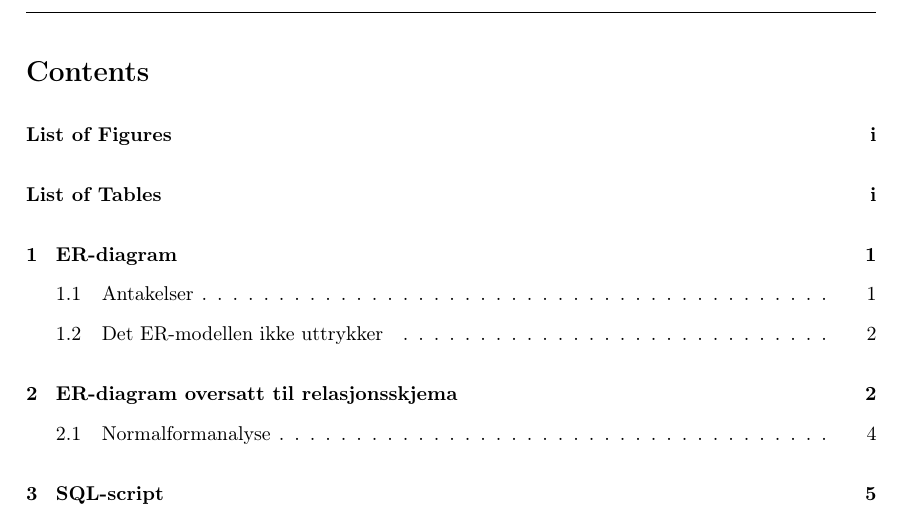
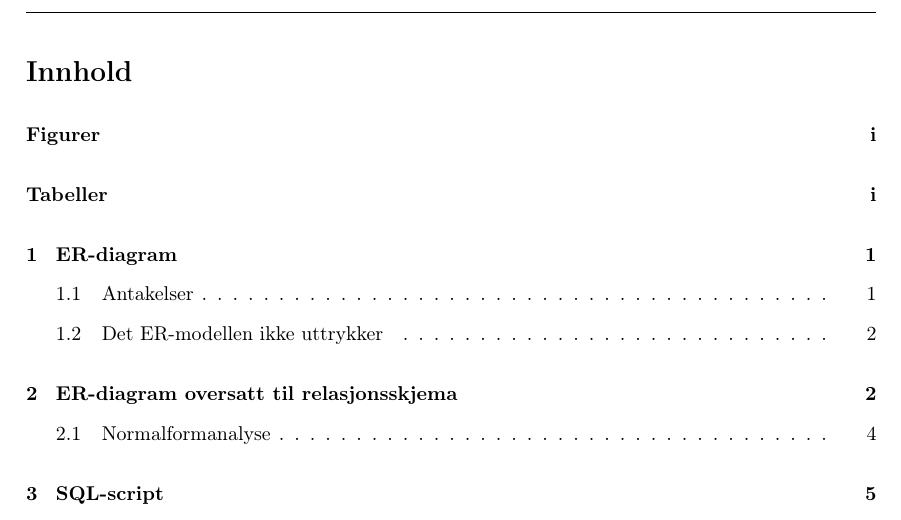
Before and after one commit to filsifetto/TDT4145_project, a LaTeX document (rapport/main.tex, which reads rapport/packages.sty): part of page 2 of 10, cut at the place of the change. Compiled offline with pdfLaTeX.

Commit message:
Norske overskrifter i PDF (babel + eksplisitte \renewcommand)

```diff
--- a/rapport/main.tex
+++ b/rapport/main.tex
@@ -9,6 +9,13 @@
 \import{./}{title}
 
 \frontmatter
+
+% Norske overskrifter (overstyrer babel/tocbibind uavhengig av aktiv språkstatus)
+\renewcommand{\contentsname}{Innhold}
+\renewcommand{\listfigurename}{Figurer}
+\renewcommand{\listtablename}{Tabeller}
+\renewcommand{\figurename}{Figur}
+\renewcommand{\tablename}{Tabell}
 
 \tableofcontents
 \listoffigures
--- a/rapport/packages.sty
+++ b/rapport/packages.sty
@@ -3,6 +3,9 @@
 \ProvidesPackage{packages}[2021/04/20 Packages]
 \usepackage[utf8]{inputenc}
 \usepackage[T1]{fontenc}
+\usepackage[english,norsk]{babel}
+% Sikrer at norsk er aktivt språk ved dokumentstart, selv etter biblatex-initialisering
+\AtBeginDocument{\selectlanguage{norsk}}
 
 % --- Appendices ---
 \usepackage{appendix}
```
Also changed, not shown: rapport/main.pdf.
